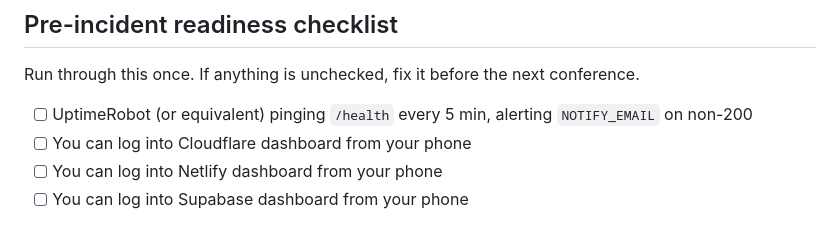
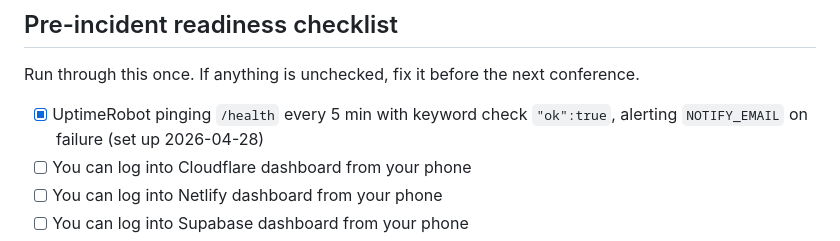
Before and after one commit to ryanthogmartin/disrupt-launch, a Markdown page: ROLLBACK.md, the part around the change. Rendered like a GitHub page.

Commit message:
Mark UptimeRobot readiness item complete
Monitor is live: 5-min HTTP(s) check on /health with keyword
verification on "ok":true so soft failures (Worker returns 200 but
a secret is missing) also page.

Co-Authored-By: Claude Opus 4.7 (1M context) <noreply@anthropic.com>

```diff
--- a/ROLLBACK.md
+++ b/ROLLBACK.md
@@ -220,7 +220,7 @@ Then **actually** email them when it's fixed. Keep it short:
 
 Run through this once. If anything is unchecked, fix it before the next conference.
 
-- [ ] UptimeRobot (or equivalent) pinging `/health` every 5 min, alerting `NOTIFY_EMAIL` on non-200
+- [x] UptimeRobot pinging `/health` every 5 min with keyword check `"ok":true`, alerting `NOTIFY_EMAIL` on failure (set up 2026-04-28)
 - [ ] You can log into Cloudflare dashboard from your phone
 - [ ] You can log into Netlify dashboard from your phone
 - [ ] You can log into Supabase dashboard from your phone
```
